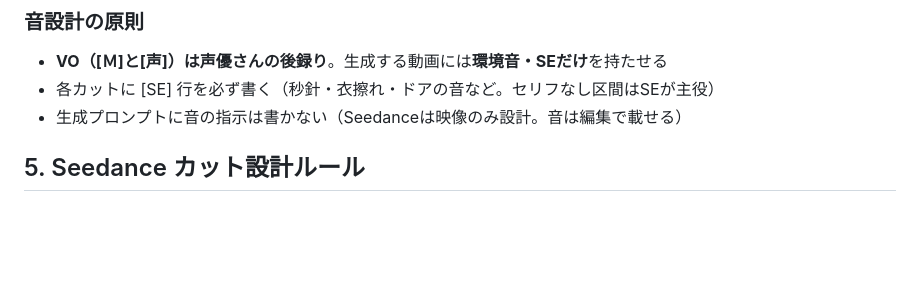
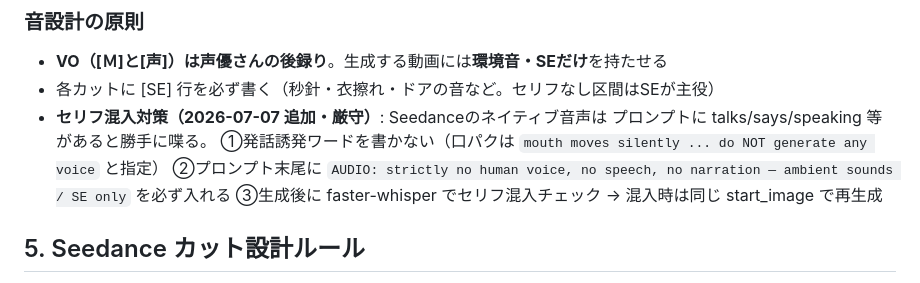
Before and after one commit to RAIdq222/kazuki-workspace, a Markdown page: docs/shorts-script-style.md, the part around the change. Rendered like a GitHub page; blank space fills up the shorter version.

Commit message:
音声ルールを厳格化: 生成動画はSE/環境音のみ、セリフ混入チェックを必須化
Seedanceネイティブ音声はプロンプトのtalks/says等で勝手に発話するため、
発話誘発ワード禁止＋no human voice定型文＋生成後のfaster-whisperチェック→
混入時は同一start_imageで再生成、を標準フローとして記録。
shorts-from-ideaスキルにルック勝ちパターン（静止画確定→start_image）への参照も追加。

Co-Authored-By: Claude Fable 5 <noreply@anthropic.com>
Claude-Session: https://claude.ai/code/session_01E7TiS1aFMiB9PfrBgaxYM2

```diff
--- a/docs/shorts-script-style.md
+++ b/docs/shorts-script-style.md
@@ -112,7 +112,12 @@
 
 - **VO（[Ｍ]と[声]）は声優さんの後録り**。生成する動画には**環境音・SEだけ**を持たせる
 - 各カットに [SE] 行を必ず書く（秒針・衣擦れ・ドアの音など。セリフなし区間はSEが主役）
-- 生成プロンプトに音の指示は書かない（Seedanceは映像のみ設計。音は編集で載せる）
+- **セリフ混入対策（2026-07-07 追加・厳守）**: Seedanceのネイティブ音声は
+  プロンプトに talks/says/speaking 等があると勝手に喋る。
+  ①発話誘発ワードを書かない（口パクは `mouth moves silently ... do NOT generate
+  any voice` と指定） ②プロンプト末尾に `AUDIO: strictly no human voice, no speech,
+  no narration — ambient sounds / SE only` を必ず入れる
+  ③生成後に faster-whisper でセリフ混入チェック → 混入時は同じ start_image で再生成
 
 ## 5. Seedance カット設計ルール
 
```
Also changed, not shown: 1 other file.
